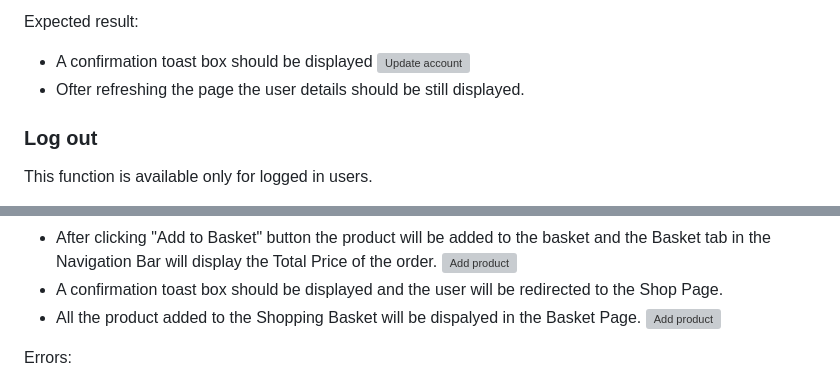
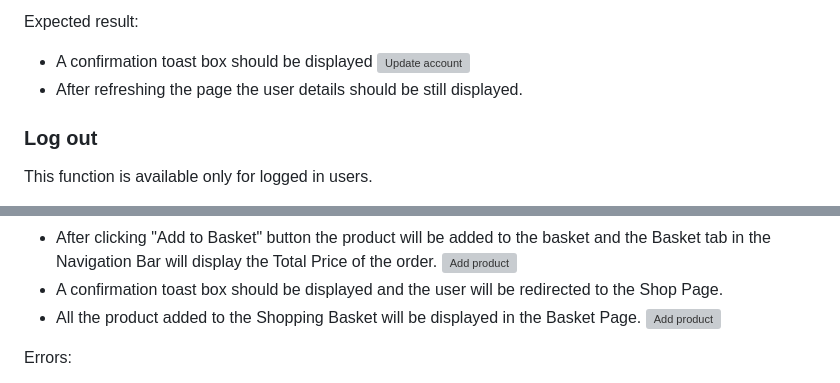
Before and after one commit to TomaszWoloszyn983/mood-design-gift-shop, a Markdown page: TESTING.md, 2 parts joined by grey strips. GitHub-like rendering; grey boxes are pictures that could not be loaded.

```diff
--- a/TESTING.md
+++ b/TESTING.md
@@ -357,7 +357,7 @@ Steps:
 Expected result:
 * A confirmation toast box should be displayed
     ![Update account](documentation/testing/display_profile04.jpg)
-* Ofter refreshing the page the user details should be still displayed.
+* After refreshing the page the user details should be still displayed.
 
 
 ### Log out
@@ -393,7 +393,7 @@ Expected result:
 * After clicking "Add to Basket" button the product will be added to the basket and the Basket tab in the Navigation Bar will display the Total Price of the order.
     ![Add product](documentation/testing/add_to_basket08.jpg)
 * A confirmation toast box should be displayed and the user will be redirected to the Shop Page.
-* All the product added to the Shopping Basket will be dispalyed in the Basket Page.
+* All the product added to the Shopping Basket will be displayed in the Basket Page.
     ![Add product](documentation/testing/add_to_basket07.jpg)
 
 Errors:
```
Also changed, not shown: other parts of TESTING.md (+12 -6 lines).
